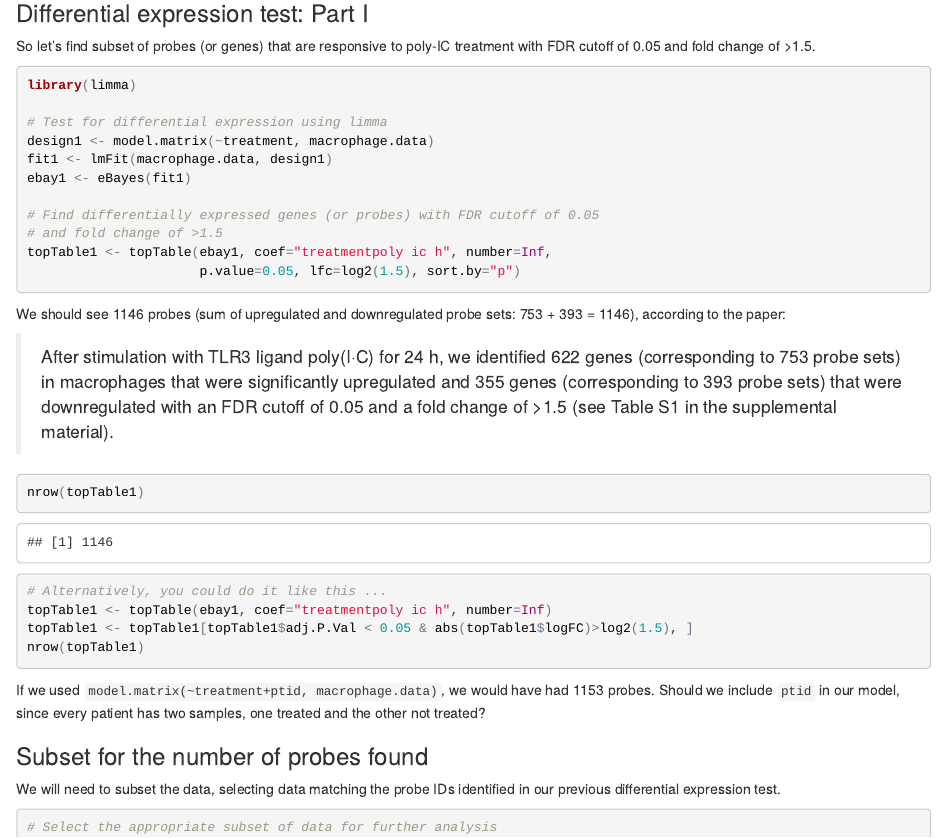
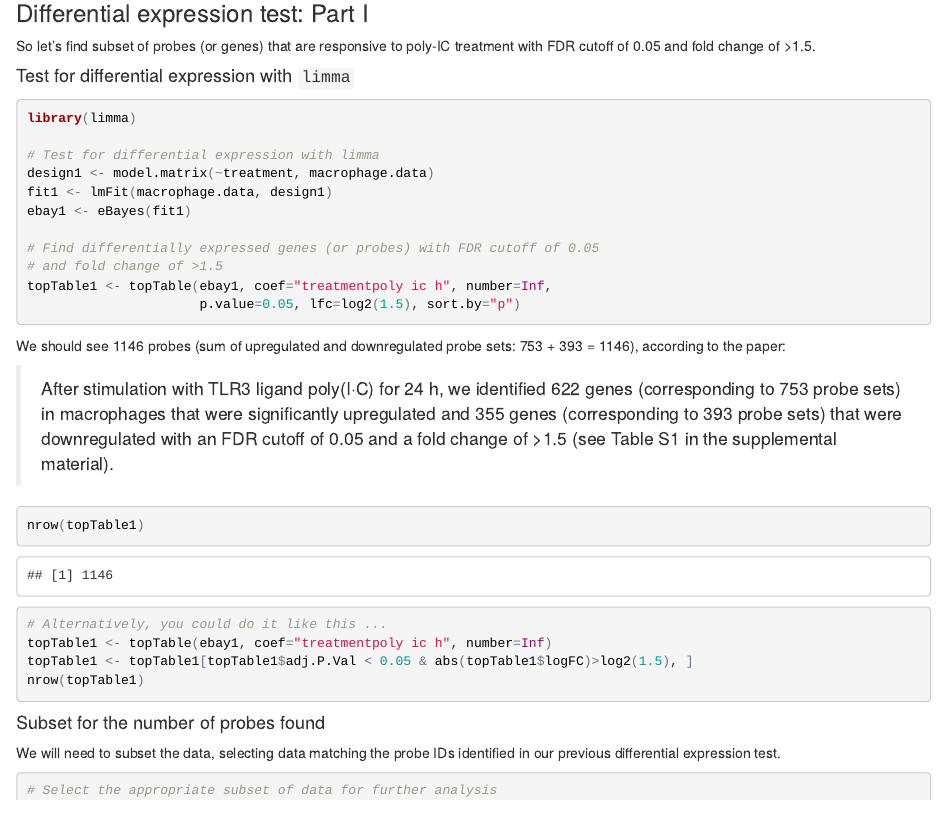
Before and after one commit to jjkee/HW2-jjkee, an R Markdown document (hw2.Rmd): the page in a window 1100 px wide, from 4510 px down. The pictures show the output file hw2.html that the author committed with the source, opened offline.

Commit message:
Minor change to text.

````diff
--- a/hw2.Rmd
+++ b/hw2.Rmd
@@ -238,10 +238,12 @@ From the paper:
 So let's find subset of probes (or genes) that are responsive to poly-IC
 treatment with FDR cutoff of 0.05 and fold change of >1.5.
 
+#### Test for differential expression with `limma`
+
 ```{r, echo=TRUE}
 library(limma)
 
-# Test for differential expression using limma
+# Test for differential expression with limma
 design1 <- model.matrix(~treatment, macrophage.data)
 fit1 <- lmFit(macrophage.data, design1)
 ebay1 <- eBayes(fit1)
@@ -267,11 +269,7 @@ topTable1 <- topTable1[topTable1$adj.P.Val < 0.05 & abs(topTable1$logFC)>log2(1.
 nrow(topTable1)
 ```
 
-If we used `model.matrix(~treatment+ptid, macrophage.data)`, we would have had
-1153 probes. Should we include `ptid` in our model, since every patient has two
-samples, one treated and the other not treated?
-
-### Subset for the number of probes found
+#### Subset for the number of probes found
 
 We will need to subset the data, selecting data matching the probe IDs
 identified in our previous differential expression test.
````
Also changed, not shown: hw2.html, hw2.md.
